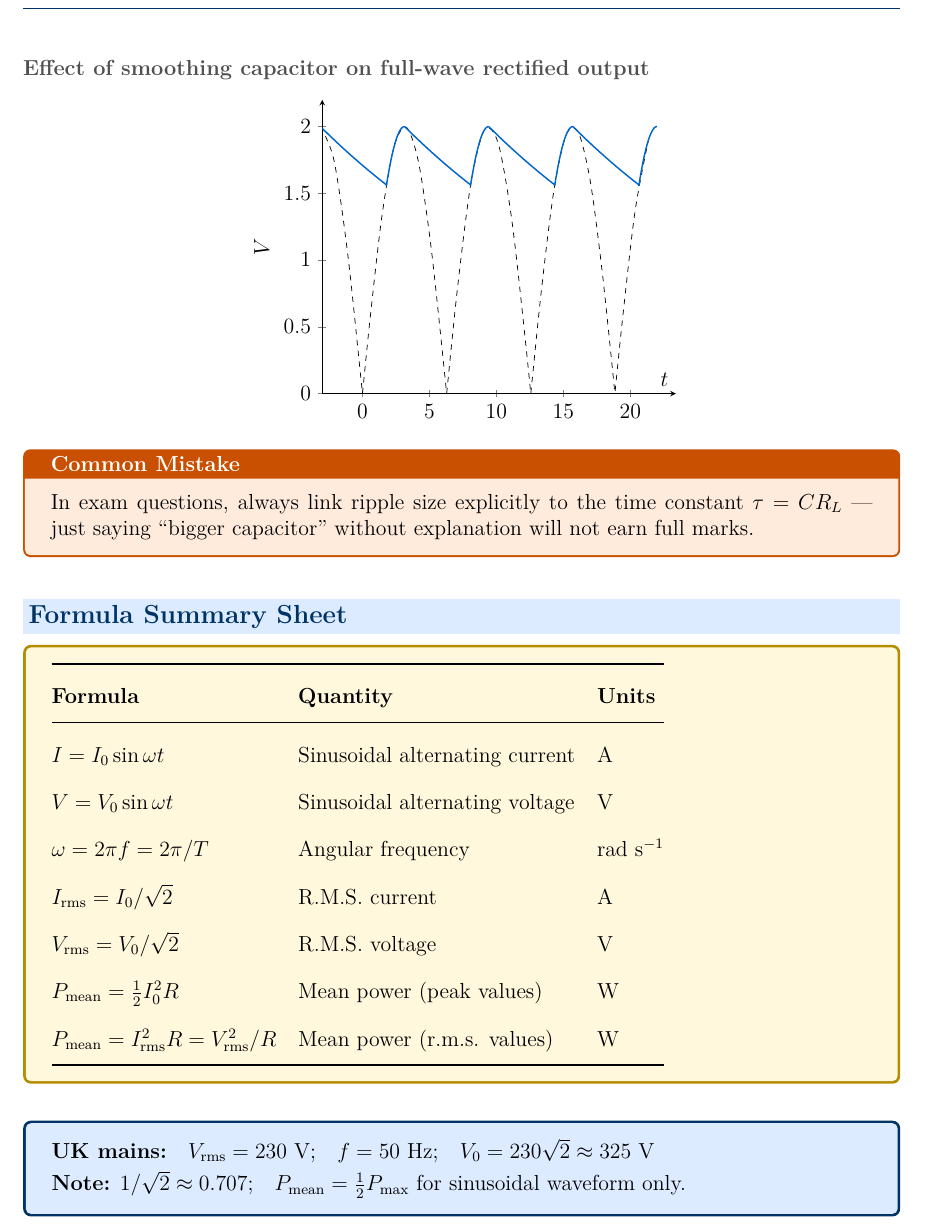
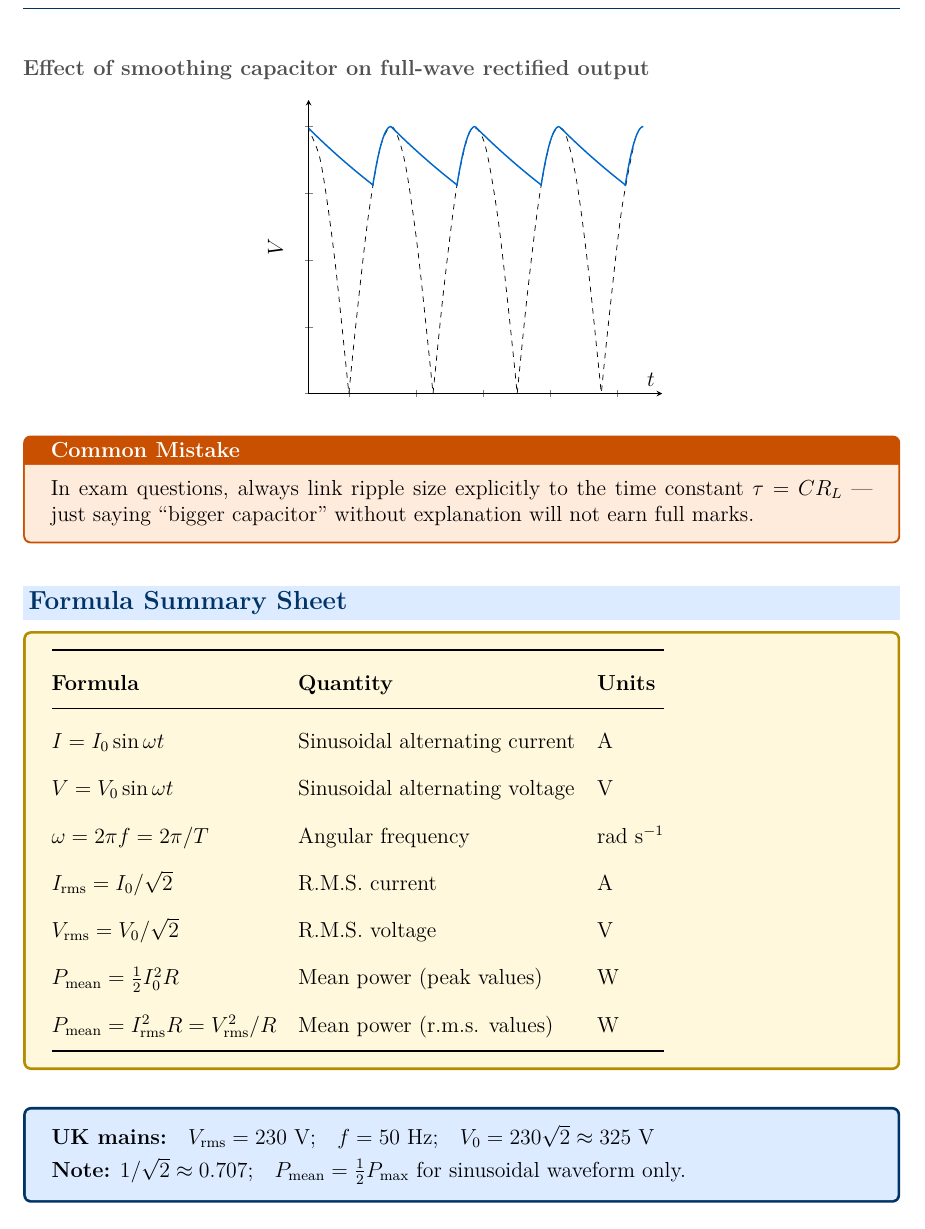
Before and after one commit to sirioq/CIE-A-level-Revision-Guide, a LaTeX thesis (topic_21/topic_21_standalone.tex, which reads topic_21/topic_21.tex): part of page 5 of 11, cut so that both start at the same text. Compiled offline with pdfLaTeX.

Commit message:
Update topic_21.tex

```diff
--- a/topic_21/topic_21.tex
+++ b/topic_21/topic_21.tex
@@ -203,6 +203,8 @@ A capacitor connected in \textbf{parallel with the load} reduces the ripple on a
 \begin{tikzpicture}
 \begin{axis}[xlabel={$t$},xmin=-3,xmax=21,
              ylabel={$V$},ymin=0,ymax=2,
+             yticklabel=\empty,
+             xticklabel=\empty,
              axis x line=center,
              axis y line=left, enlargelimits=upper]
 % draw sine functions
```
